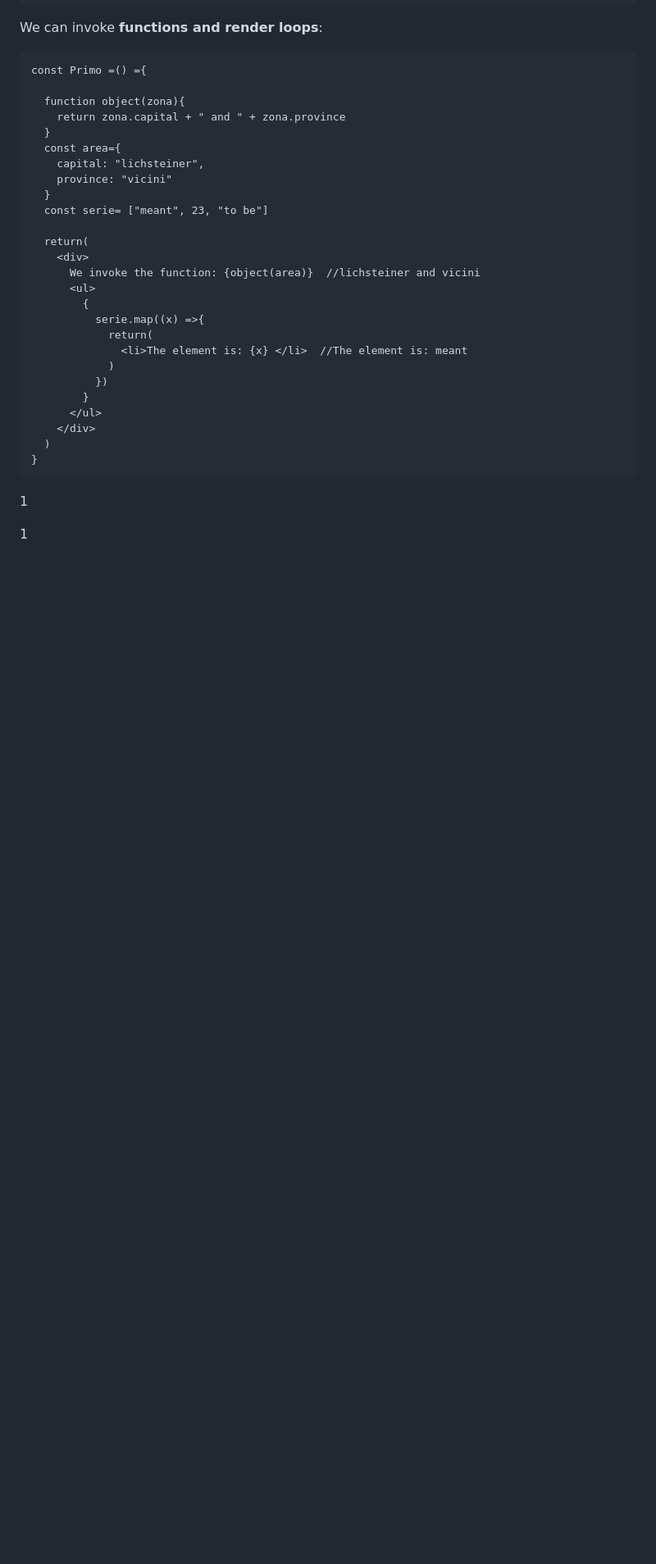
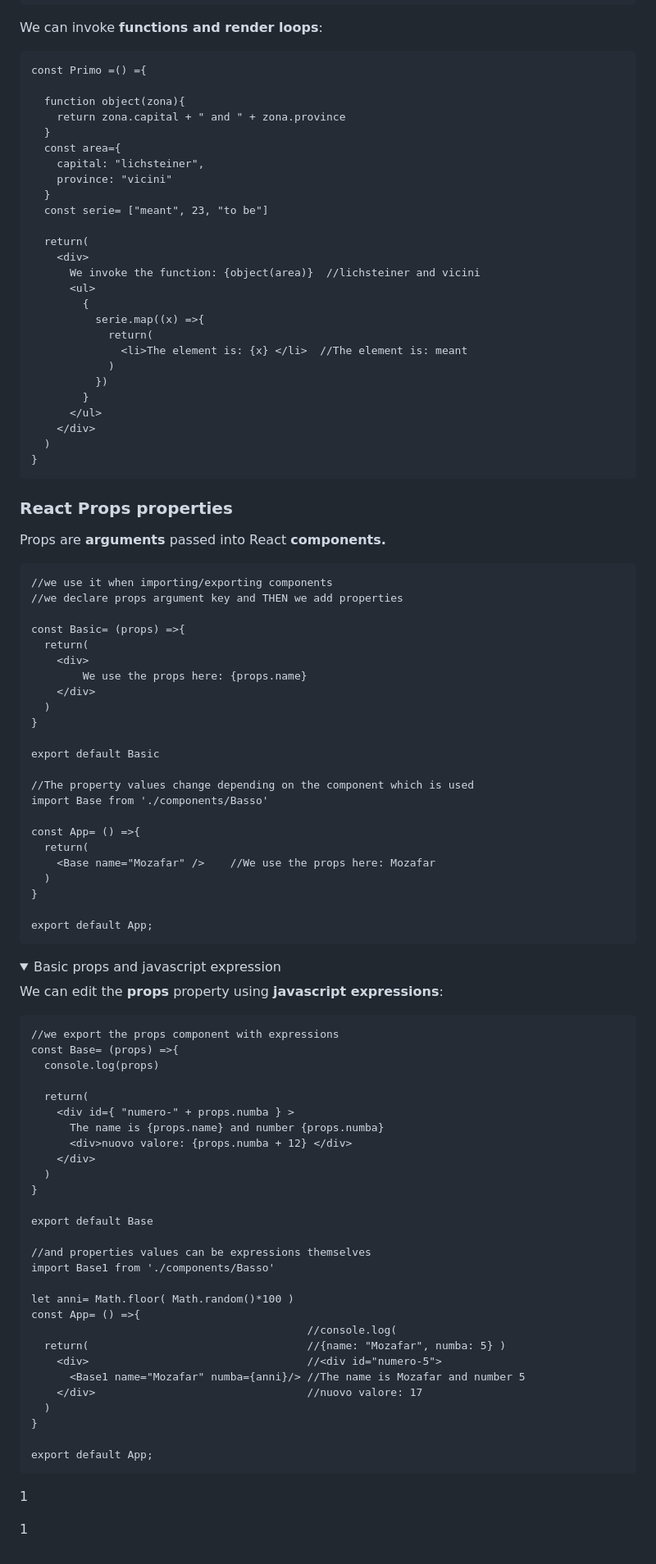
Before and after one commit to Misterlinux/GitBook-experience, a Markdown page: react/react-1.md, the part around one of its changes. Shown at 82% size. GitHub-like rendering; folded sections open; blank space fills up the shorter version.

Commit message:
GITBOOK-325: change request with no subject merged in GitBook

````diff
--- a/react/react-1.md
+++ b/react/react-1.md
@@ -175,3 +175,70 @@ const Primo =() ={
 
 </details>
 
+### React Props properties
+
+Props are **arguments** passed into React **components.**
+
+```
+//we use it when importing/exporting components
+//we declare props argument key and THEN we add properties
+
+const Basic= (props) =>{
+  return(
+    <div>
+        We use the props here: {props.name}
+    </div>
+  )
+}
+
+export default Basic
+
+//The property values change depending on the component which is used
+import Base from './components/Basso'
+
+const App= () =>{
+  return(
+    <Base name="Mozafar" />    //We use the props here: Mozafar
+  )
+}
+
+export default App;
+```
+
+<details>
+
+<summary>Basic props and javascript expression</summary>
+
+We can edit the **props** property using **javascript expressions**:
+
+```
+//we export the props component with expressions
+const Base= (props) =>{
+  console.log(props)
+
+  return(
+    <div id={ "numero-" + props.numba } >
+      The name is {props.name} and number {props.numba}
+      <div>nuovo valore: {props.numba + 12} </div>
+    </div>
+  )
+}
+
+export default Base
+
+//and properties values can be expressions themselves
+import Base1 from './components/Basso'
+
+let anni= Math.floor( Math.random()*100 )
+const App= () =>{
+                                           //console.log(
+  return(                                  //{name: "Mozafar", numba: 5} )
+    <div>                                  //<div id="numero-5">
+      <Base1 name="Mozafar" numba={anni}/> //The name is Mozafar and number 5
+    </div>                                 //nuovo valore: 17
+  )
+}
+
+export default App;
+```
+
````
Also changed, not shown: other parts of react/react-1.md (+2 -0 lines), js/js-1.md (+10 -17 lines).
